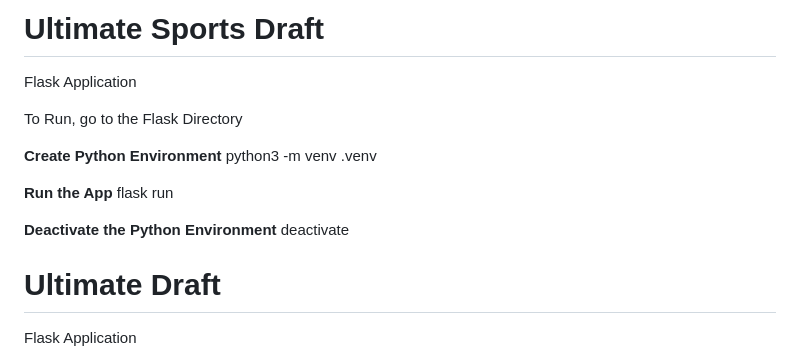
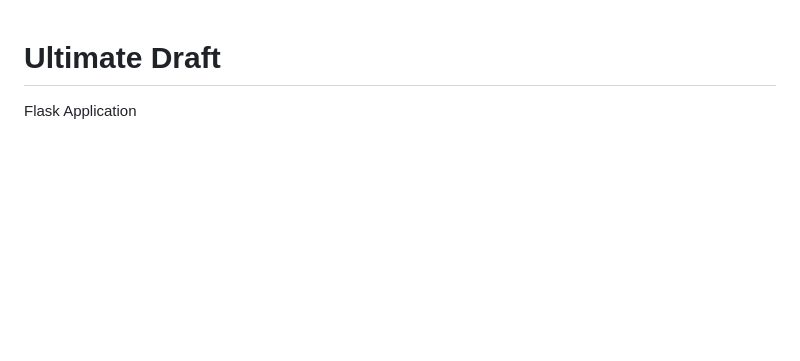
Before and after one commit to airick10/ultimatedraft, a Markdown page: README.md, the part around the change. Rendered like a GitHub page; blank space fills up the shorter version.

Commit message:
Simplify README by removing setup instructions
Removed instructions for running the Flask application.

```diff
--- a/README.md
+++ b/README.md
@@ -1,19 +1,3 @@
-# Ultimate Sports Draft
-Flask Application
-
-
-To Run, go to the Flask Directory
-
-**Create Python Environment**
-python3 -m venv .venv
-
-**Run the App**
-flask run
-
-**Deactivate the Python Environment**
-deactivate
-
-
 # Ultimate Draft
 
 Flask Application
```
